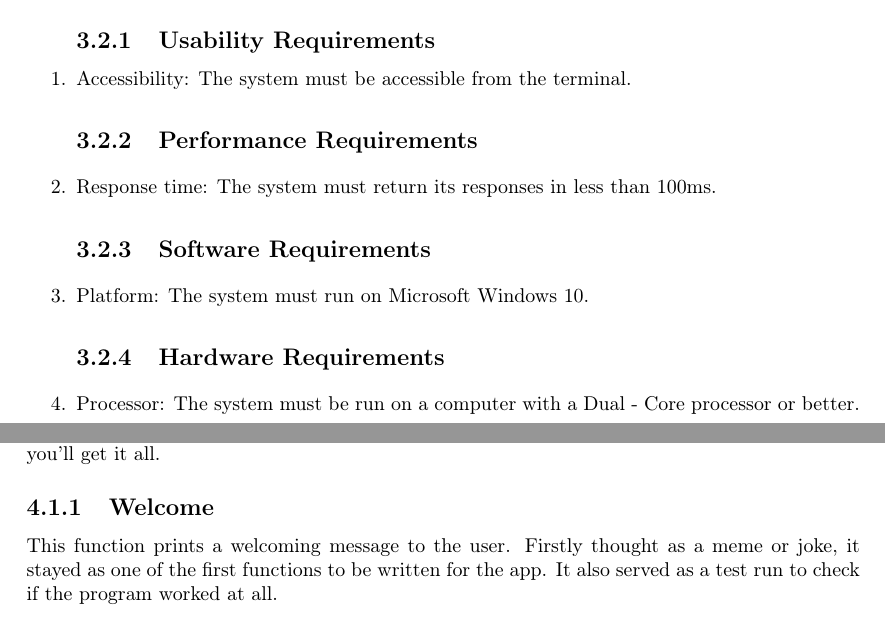
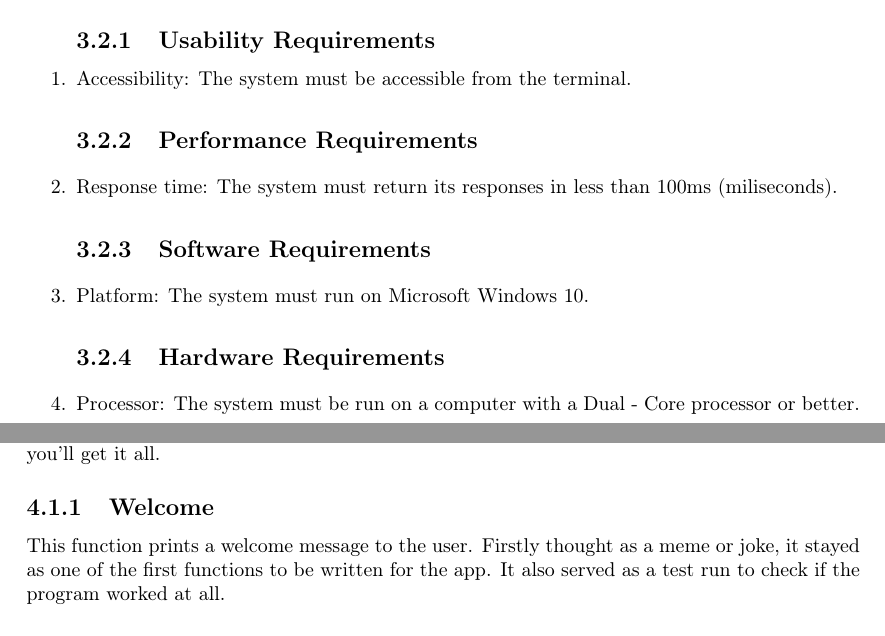
Before and after one commit to mariolfh/mars, a LaTeX document (mars/documentation/Project Documentation.tex): two parts of pages 7 and 8 of 11, joined at a grey line, cut so that both start at the same text. Compiled offline with pdfLaTeX.

Commit message:
Review changes
Made some minimal changes to the document.

```diff
--- a/mars/documentation/Project Documentation.tex
+++ b/mars/documentation/Project Documentation.tex
@@ -116,7 +116,7 @@ No. & Name & Description \\
 \subsection{Usability Requirements}
 \item{Accessibility: The system must be accessible from the terminal.}
 \subsection{Performance Requirements}
-\item{Response time: The system must return its responses in less than 100ms.}
+\item{Response time: The system must return its responses in less than 100ms (miliseconds).}
 \subsection{Software Requirements}
 \item{Platform: The system must run on Microsoft Windows 10.}
 \subsection{Hardware Requirements}
@@ -128,7 +128,7 @@ No. & Name & Description \\
 This chapter goes deep into the usage of \emph{mars} \cite{fernandezMariolfhMars2025}.  From code snippets and usage to examples, you'll get it all.
 
 \subsection{Welcome}
-This function prints a welcoming message to the user. Firstly thought as a meme or joke, it stayed as one of the first functions to be written for the app. It also served as a test run to check if the program worked at all.
+This function prints a welcome message to the user. Firstly thought as a meme or joke, it stayed as one of the first functions to be written for the app. It also served as a test run to check if the program worked at all.
 \subsubsection{Usage}
 \begin{lstlisting}
 // Basic command call
```
Also changed, not shown: mars/documentation/Project Documentation.pdf.
